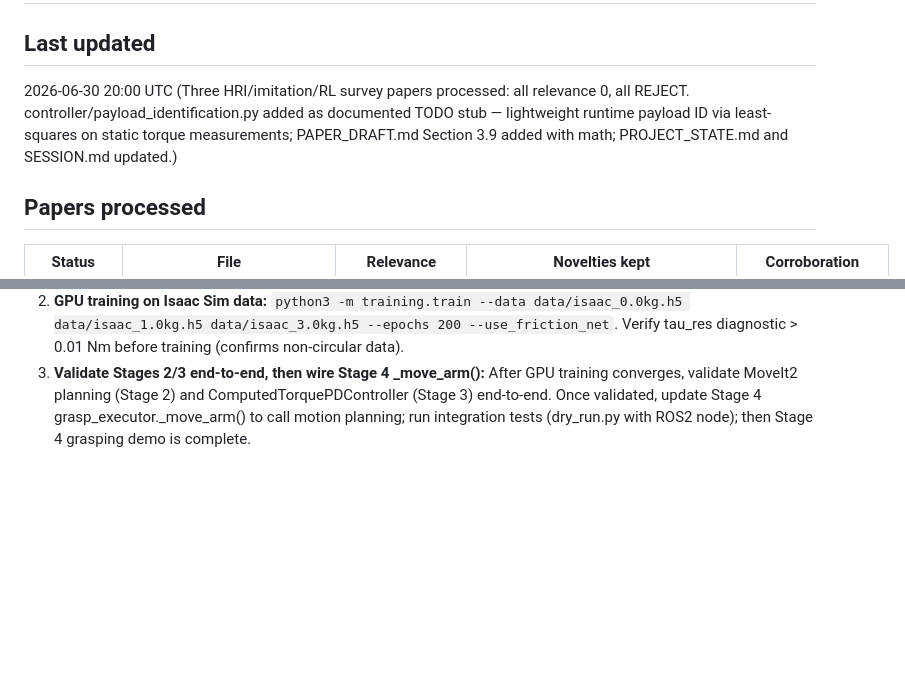
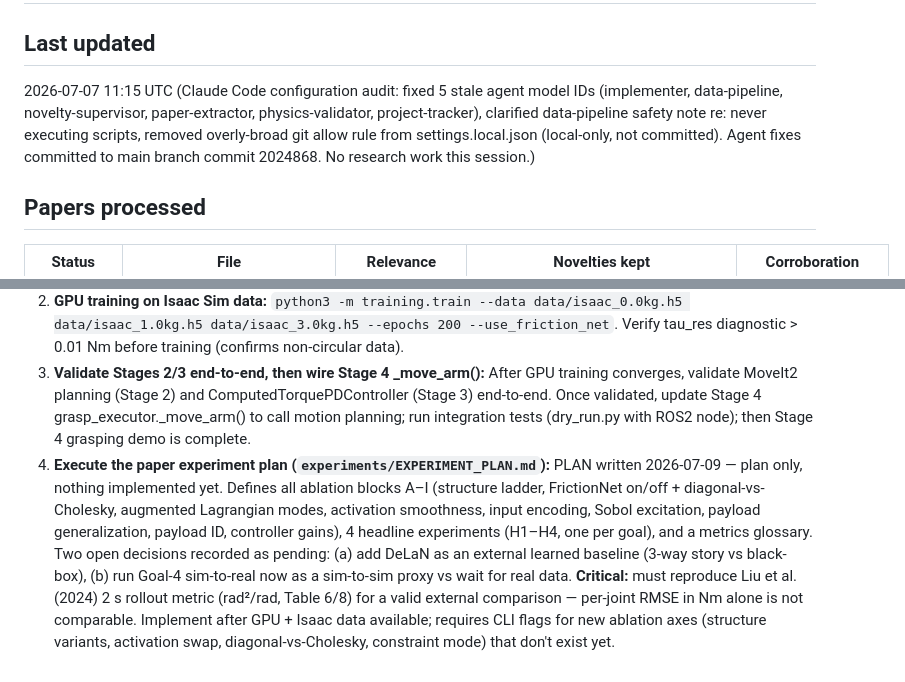
Before and after one commit to hugodurieux/PIIN_FRANKA, a Markdown page: SESSION.md, 2 parts joined by grey strips. Rendered like a GitHub page; blank space fills up the shorter version.

```diff
--- a/SESSION.md
+++ b/SESSION.md
@@ -3,7 +3,7 @@
      Do not edit by hand. CLAUDE.md imports it at every startup. -->
 
 ## Last updated
-2026-06-30 20:00 UTC (Three HRI/imitation/RL survey papers processed: all relevance 0, all REJECT. controller/payload_identification.py added as documented TODO stub — lightweight runtime payload ID via least-squares on static torque measurements; PAPER_DRAFT.md Section 3.9 added with math; PROJECT_STATE.md and SESSION.md updated.)
+2026-07-07 11:15 UTC (Claude Code configuration audit: fixed 5 stale agent model IDs (implementer, data-pipeline, novelty-supervisor, paper-extractor, physics-validator, project-tracker), clarified data-pipeline safety note re: never executing scripts, removed overly-broad git allow rule from settings.local.json (local-only, not committed). Agent fixes committed to main branch commit 2024868. No research work this session.)
 
 ## Papers processed
 | Status | File | Relevance | Novelties kept | Corroboration |
@@ -127,3 +127,4 @@ Stage 1 (PINN) + Stage 4 — Stage 1 complete: all novelties implemented, valida
 1. **Isaac Sim setup on GPU machine:** install Isaac Sim 4.x, start Nucleus server, install pin+h5py+scipy inside Isaac Sim Python (`./python.sh -m pip install pin h5py scipy`), then run: `for P in 0.0 1.0 3.0; do ./python.sh /path/to/pinn_franka/generate_isaac_dataset.py --payload $P; done`
 2. **GPU training on Isaac Sim data:** `python3 -m training.train --data data/isaac_0.0kg.h5 data/isaac_1.0kg.h5 data/isaac_3.0kg.h5 --epochs 200 --use_friction_net`. Verify tau_res diagnostic > 0.01 Nm before training (confirms non-circular data).
 3. **Validate Stages 2/3 end-to-end, then wire Stage 4 _move_arm():** After GPU training converges, validate MoveIt2 planning (Stage 2) and ComputedTorquePDController (Stage 3) end-to-end. Once validated, update Stage 4 grasp_executor._move_arm() to call motion planning; run integration tests (dry_run.py with ROS2 node); then Stage 4 grasping demo is complete.
+4. **Execute the paper experiment plan (`experiments/EXPERIMENT_PLAN.md`):** PLAN written 2026-07-09 — plan only, nothing implemented yet. Defines all ablation blocks A–I (structure ladder, FrictionNet on/off + diagonal-vs-Cholesky, augmented Lagrangian modes, activation smoothness, input encoding, Sobol excitation, payload generalization, payload ID, controller gains), 4 headline experiments (H1–H4, one per goal), and a metrics glossary. Two open decisions recorded as pending: (a) add DeLaN as an external learned baseline (3-way story vs black-box), (b) run Goal-4 sim-to-real now as a sim-to-sim proxy vs wait for real data. **Critical:** must reproduce Liu et al. (2024) 2 s rollout metric (rad²/rad, Table 6/8) for a valid external comparison — per-joint RMSE in Nm alone is not comparable. Implement after GPU + Isaac data available; requires CLI flags for new ablation axes (structure variants, activation swap, diagonal-vs-Cholesky, constraint mode) that don't exist yet.
```
Also changed, not shown: experiments/EXPERIMENT_PLAN.md (added, +213 -0 lines).
